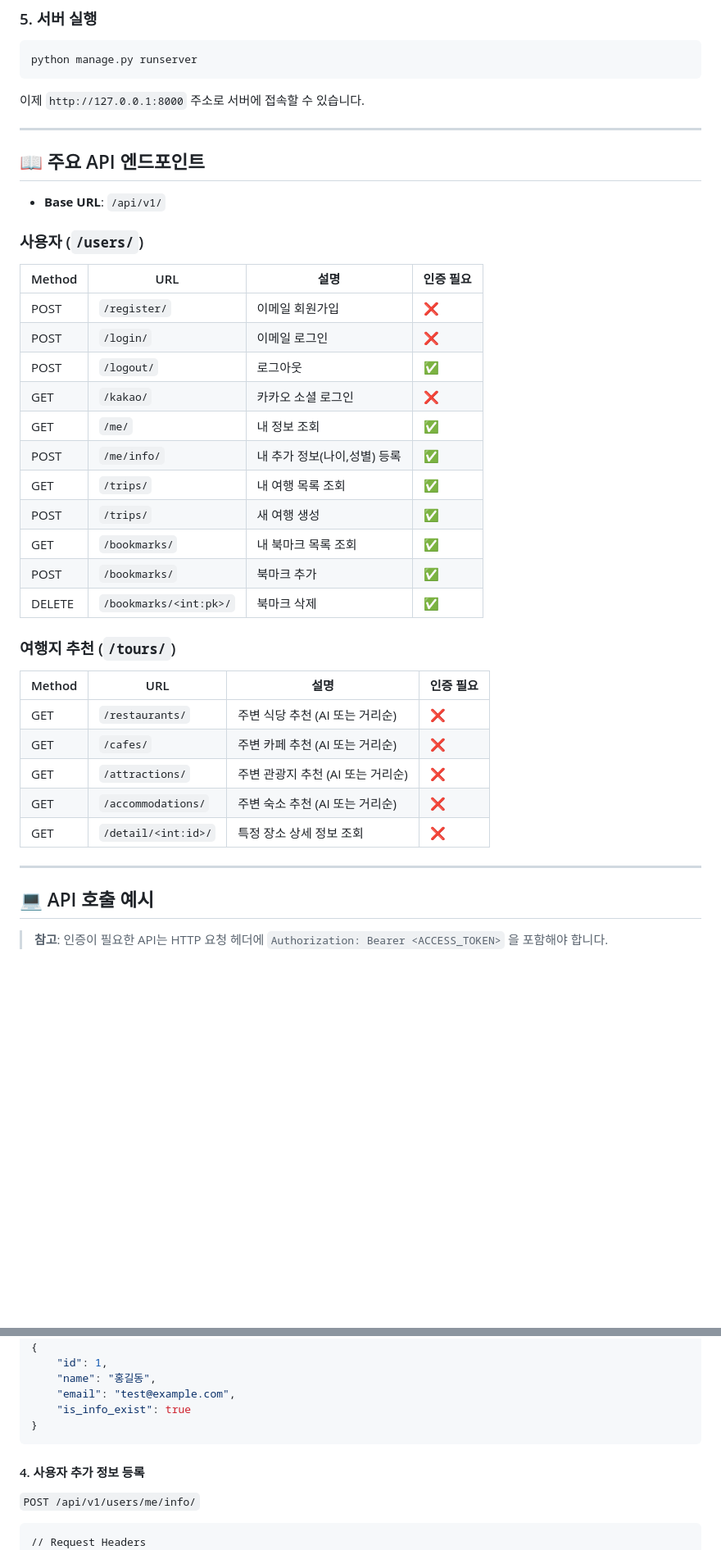
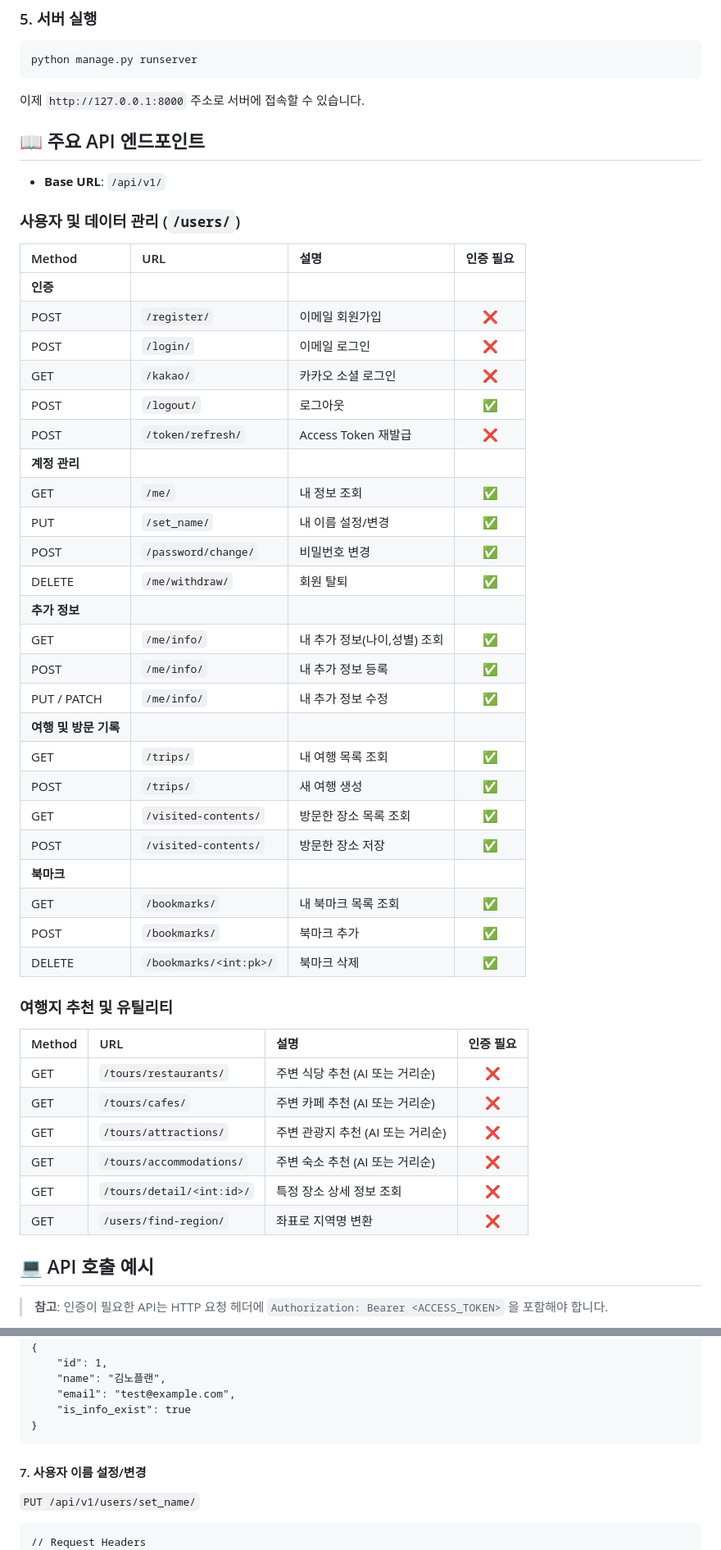
Before and after one commit to hjk2132/NO_PLAN, a Markdown page: README.md, 2 parts joined by grey strips. Shown: that part at 82% size. Drawn GitHub-style; blank space fills up the shorter version.

````diff
--- a/README.md
+++ b/README.md
@@ -122,39 +122,51 @@ python manage.py runserver
 
 이제 `http://127.0.0.1:8000` 주소로 서버에 접속할 수 있습니다.
 
----
 
 ## 📖 주요 API 엔드포인트
 
-- **Base URL**: `/api/v1/`
+-   **Base URL**: `/api/v1/`
 
-### 사용자 (`/users/`)
+### 사용자 및 데이터 관리 (`/users/`)
 
-| Method | URL                      | 설명                           | 인증 필요 |
-| ------ | ------------------------ | ------------------------------ | --------- |
-| POST   | `/register/`             | 이메일 회원가입                | ❌        |
-| POST   | `/login/`                | 이메일 로그인                  | ❌        |
-| POST   | `/logout/`               | 로그아웃                       | ✅        |
-| GET    | `/kakao/`                | 카카오 소셜 로그인             | ❌        |
-| GET    | `/me/`                   | 내 정보 조회                   | ✅        |
-| POST   | `/me/info/`              | 내 추가 정보(나이,성별) 등록   | ✅        |
-| GET    | `/trips/`                | 내 여행 목록 조회              | ✅        |
-| POST   | `/trips/`                | 새 여행 생성                   | ✅        |
-| GET    | `/bookmarks/`            | 내 북마크 목록 조회            | ✅        |
-| POST   | `/bookmarks/`            | 북마크 추가                    | ✅        |
-| DELETE | `/bookmarks/<int:pk>/`   | 북마크 삭제                    | ✅        |
+| Method | URL | 설명 | 인증 필요 |
+| :--- | :--- | :--- | :---: |
+| **인증** | | | |
+| POST | `/register/` | 이메일 회원가입 | ❌ |
+| POST | `/login/` | 이메일 로그인 | ❌ |
+| GET | `/kakao/` | 카카오 소셜 로그인 | ❌ |
+| POST | `/logout/` | 로그아웃 | ✅ |
+| POST | `/token/refresh/` | Access Token 재발급 | ❌ |
+| **계정 관리** | | | |
+| GET | `/me/` | 내 정보 조회 | ✅ |
+| PUT | `/set_name/` | 내 이름 설정/변경 | ✅ |
+| POST | `/password/change/` | 비밀번호 변경 | ✅ |
+| DELETE | `/me/withdraw/` | 회원 탈퇴 | ✅ |
+| **추가 정보** | | | |
+| GET | `/me/info/` | 내 추가 정보(나이,성별) 조회 | ✅ |
+| POST | `/me/info/` | 내 추가 정보 등록 | ✅ |
+| PUT / PATCH | `/me/info/` | 내 추가 정보 수정 | ✅ |
+| **여행 및 방문 기록** | | | |
+| GET | `/trips/` | 내 여행 목록 조회 | ✅ |
+| POST | `/trips/` | 새 여행 생성 | ✅ |
+| GET | `/visited-contents/` | 방문한 장소 목록 조회 | ✅ |
+| POST | `/visited-contents/` | 방문한 장소 저장 | ✅ |
+| **북마크** | | | |
+| GET | `/bookmarks/` | 내 북마크 목록 조회 | ✅ |
+| POST | `/bookmarks/` | 북마크 추가 | ✅ |
+| DELETE | `/bookmarks/<int:pk>/` | 북마크 삭제 | ✅ |
 
-### 여행지 추천 (`/tours/`)
+### 여행지 추천 및 유틸리티
 
-| Method | URL                | 설명                                 | 인증 필요 |
-| ------ | ------------------ | ------------------------------------ | --------- |
-| GET    | `/restaurants/`    | 주변 식당 추천 (AI 또는 거리순)      | ❌        |
-| GET    | `/cafes/`          | 주변 카페 추천 (AI 또는 거리순)      | ❌        |
-| GET    | `/attractions/`    | 주변 관광지 추천 (AI 또는 거리순)    | ❌        |
-| GET    | `/accommodations/` | 주변 숙소 추천 (AI 또는 거리순)      | ❌        |
-| GET    | `/detail/<int:id>/`| 특정 장소 상세 정보 조회             | ❌        |
+| Method | URL | 설명 | 인증 필요 |
+| :--- | :--- | :--- | :---: |
+| GET | `/tours/restaurants/` | 주변 식당 추천 (AI 또는 거리순) | ❌ |
+| GET | `/tours/cafes/` | 주변 카페 추천 (AI 또는 거리순) | ❌ |
+| GET | `/tours/attractions/` | 주변 관광지 추천 (AI 또는 거리순) | ❌ |
+| GET | `/tours/accommodations/`| 주변 숙소 추천 (AI 또는 거리순) | ❌ |
+| GET | `/tours/detail/<int:id>/` | 특정 장소 상세 정보 조회 | ❌ |
+| GET | `/users/find-region/` | 좌표로 지역명 변환 | ❌ |
 
----
 
 ## 💻 API 호출 예시
 
@@ -213,14 +269,14 @@ Authorization: Bearer <ACCESS_TOKEN>
 // Response (Success 200 OK)
 {
     "id": 1,
-    "name": "홍길동",
+    "name": "김노플랜",
     "email": "test@example.com",
     "is_info_exist": true
 }
 ```
 
-#### 4. 사용자 추가 정보 등록
-`POST /api/v1/users/me/info/`
+#### 7. 사용자 이름 설정/변경
+`PUT /api/v1/users/set_name/`
 ```http
 // Request Headers
 Authorization: Bearer <ACCESS_TOKEN>
````
Also changed, not shown: other parts of README.md (+219 -57 lines).
